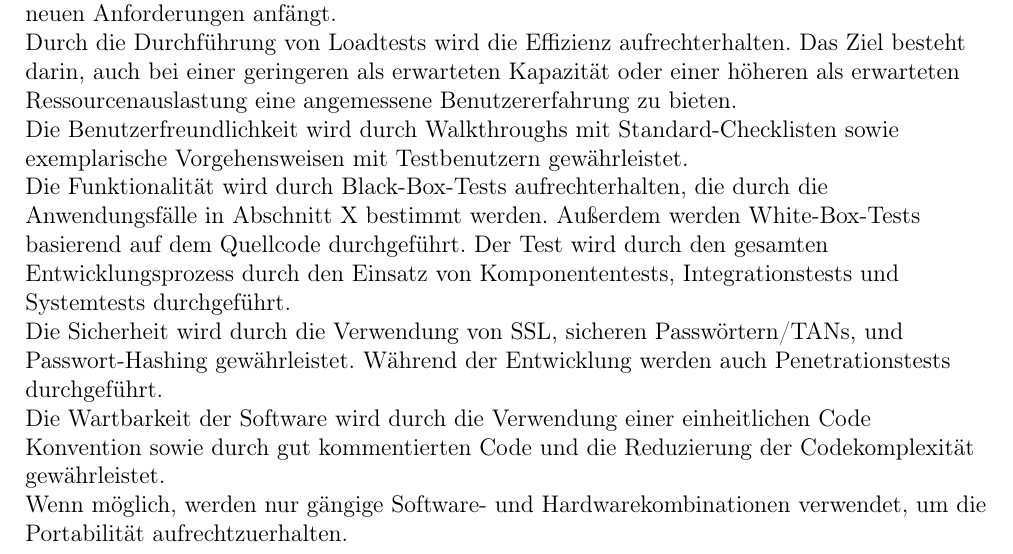
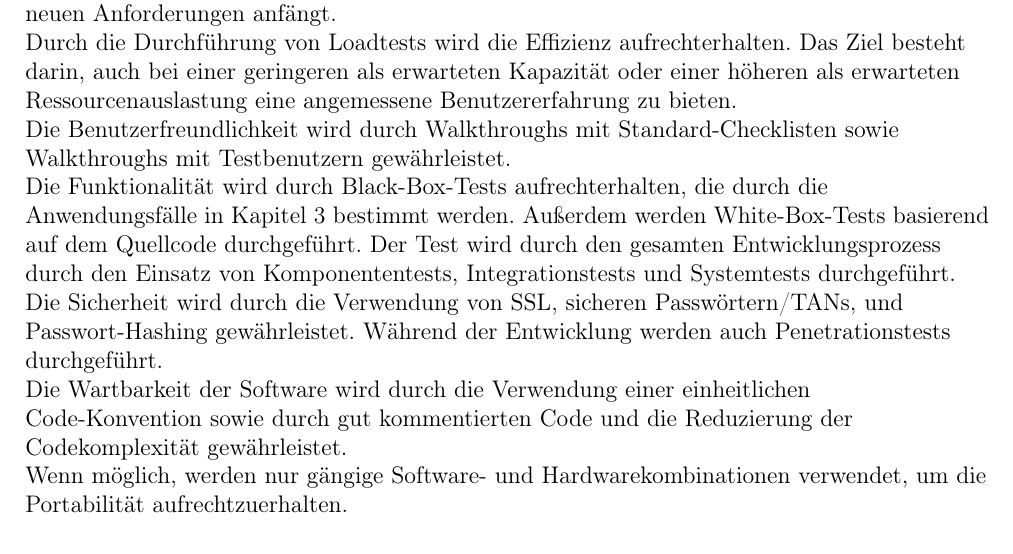
Before and after one commit to dnguyen141/ViViPlayer, a LaTeX document (specification/SWP-WS2122-ViViPlayer3-Spec-v02.tex, which reads specification/sections/kapitel4.tex): part of page 23 of 34, cut so that both start at the same text. Compiled offline with pdfLaTeX.

Commit message:
Chapter 4

```diff
--- a/specification/sections/kapitel4.tex
+++ b/specification/sections/kapitel4.tex
@@ -36,12 +36,12 @@
 	\linebreak
     Durch die Durchführung von Loadtests wird die Effizienz aufrechterhalten. Das Ziel besteht darin, auch bei einer geringeren als erwarteten Kapazität oder einer höheren als erwarteten Ressourcenauslastung eine angemessene Benutzererfahrung zu bieten.
 	\linebreak
-	Die Benutzerfreundlichkeit wird durch Walkthroughs mit Standard-Checklisten sowie exemplarische Vorgehensweisen mit Testbenutzern gewährleistet.
+	Die Benutzerfreundlichkeit wird durch Walkthroughs mit Standard-Checklisten sowie Walkthroughs mit Testbenutzern gewährleistet.
 	\linebreak
-	Die Funktionalität wird durch Black-Box-Tests aufrechterhalten, die durch die Anwendungsfälle in Abschnitt X bestimmt werden. Außerdem werden White-Box-Tests basierend auf dem Quellcode durchgeführt. Der Test wird durch den gesamten Entwicklungsprozess durch den Einsatz von Komponententests, Integrationstests und Systemtests durchgeführt.
+	Die Funktionalität wird durch Black-Box-Tests aufrechterhalten, die durch die Anwendungsfälle in Kapitel 3 bestimmt werden. Außerdem werden White-Box-Tests basierend auf dem Quellcode durchgeführt. Der Test wird durch den gesamten Entwicklungsprozess durch den Einsatz von Komponententests, Integrationstests und Systemtests durchgeführt.
 	\linebreak
 	Die Sicherheit wird durch die Verwendung von SSL, sicheren Passwörtern/TANs, und Passwort-Hashing gewährleistet. Während der Entwicklung werden auch Penetrationstests durchgeführt.
 	\linebreak
-	Die Wartbarkeit der Software wird durch die Verwendung einer einheitlichen Code Konvention sowie durch gut kommentierten Code und die Reduzierung der Codekomplexität gewährleistet.
+	Die Wartbarkeit der Software wird durch die Verwendung einer einheitlichen Code-Konvention sowie durch gut kommentierten Code und die Reduzierung der Codekomplexität gewährleistet.
 	\linebreak
 	Wenn möglich, werden nur gängige Software- und Hardwarekombinationen verwendet, um die Portabilität aufrechtzuerhalten.
```
Also changed, not shown: specification/sections/kapitel4.tex (2 more changed lines).
